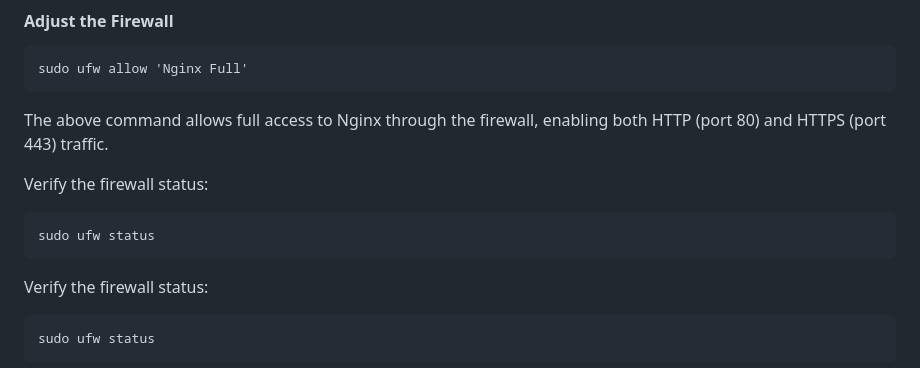
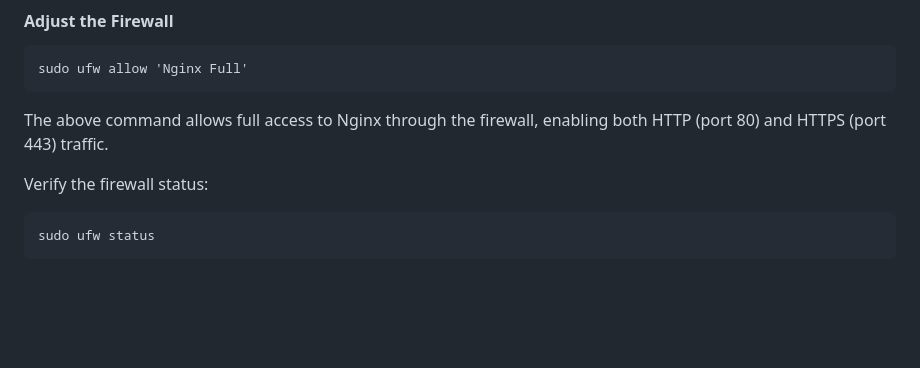
Before and after one commit to Yasir-dev/devops-shenanigans, a Markdown page: netdata/README.md, the part around the change. Drawn GitHub-style; blank space fills up the shorter version.

`````diff
--- a/netdata/README.md
+++ b/netdata/README.md
@@ -177,12 +177,6 @@ sudo ufw allow 'Nginx Full'
 ```
 
 The above command allows full access to Nginx through the firewall, enabling both HTTP (port 80) and HTTPS (port 443) traffic.
-
-Verify the firewall status:
-
-```
-sudo ufw status
-````
 
 Verify the firewall status:
 
`````
